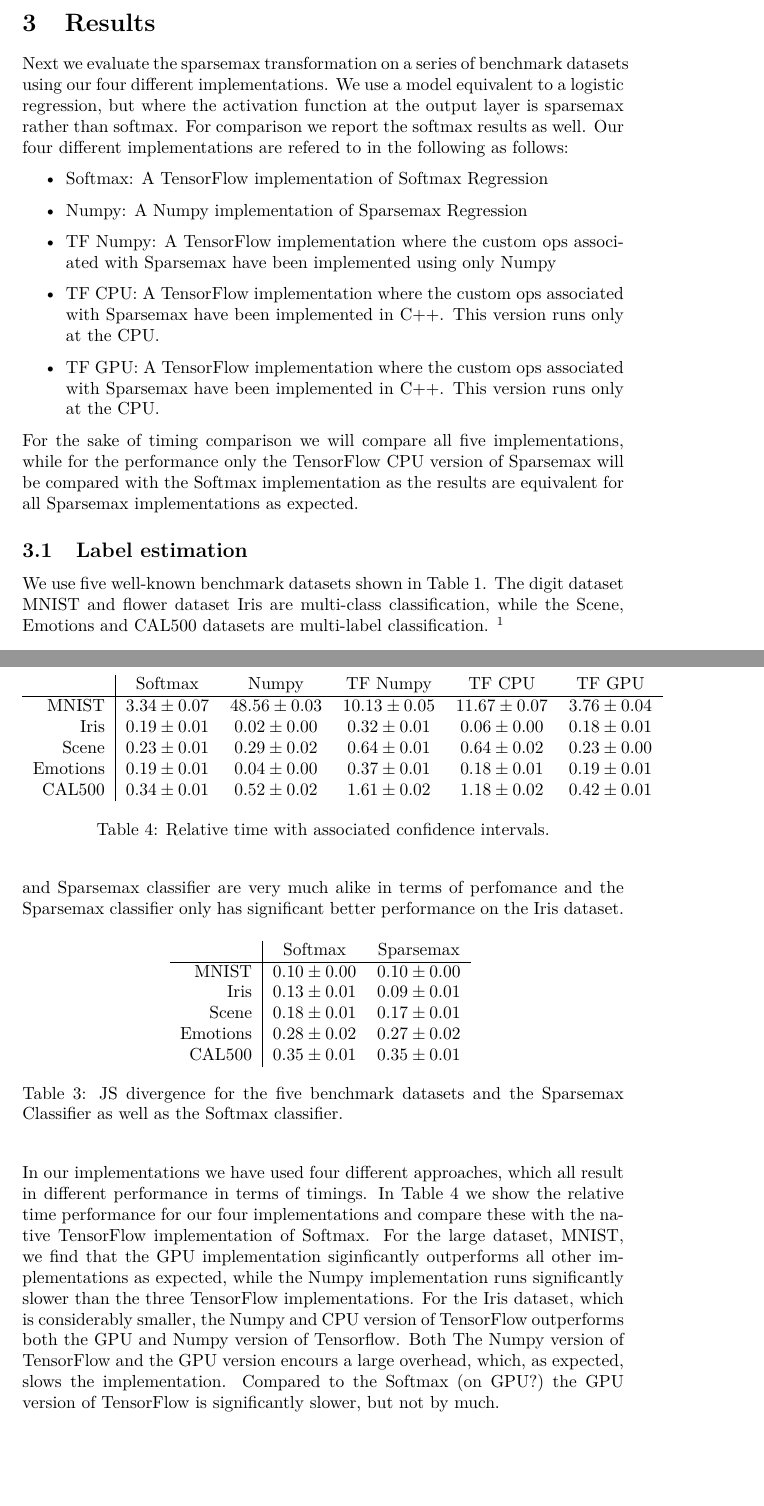
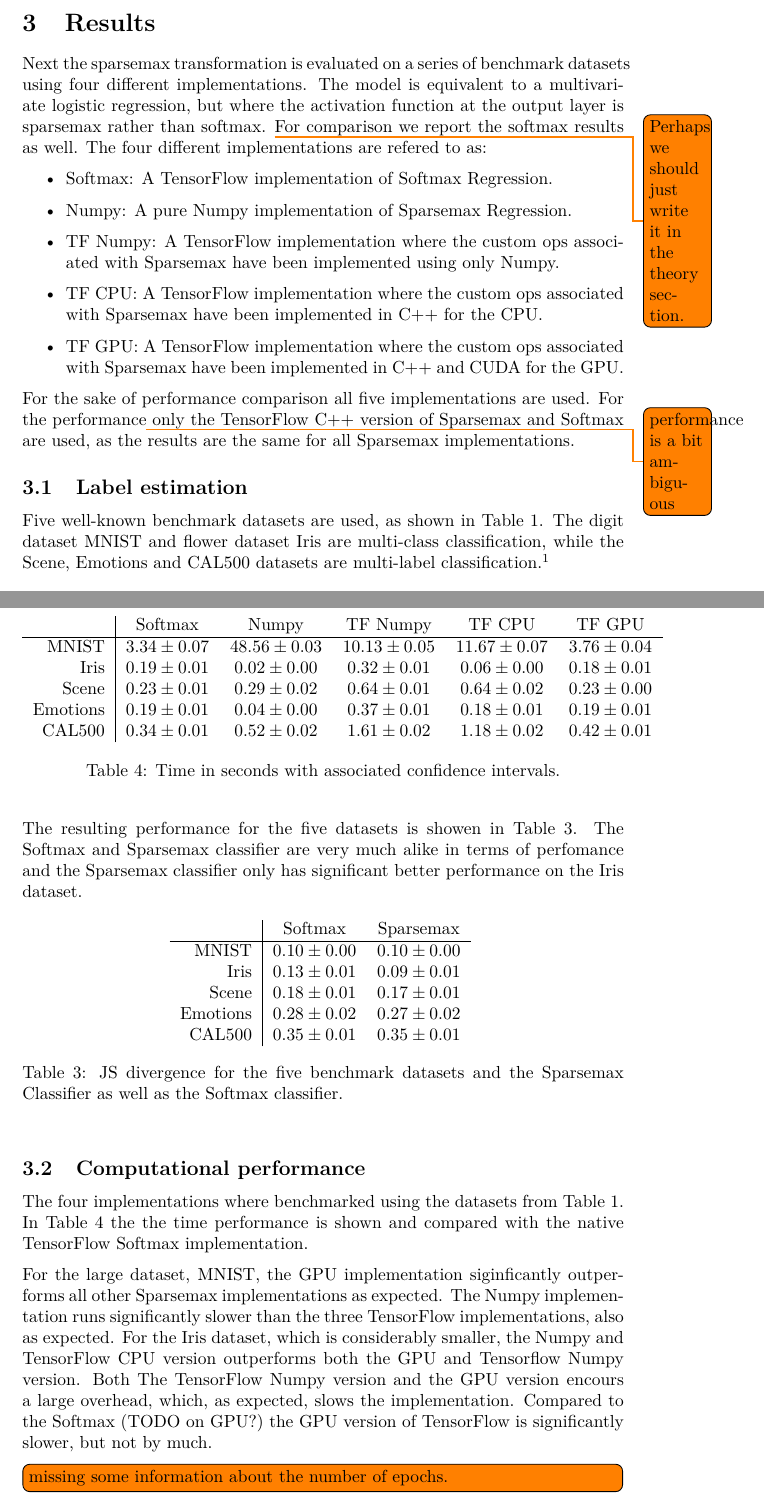
Before and after one commit to AndreasMadsen/course-02456-sparsemax, a LaTeX paper (latex/report/main.tex, which reads latex/report/results.tex): two parts of pages 5 and 8 of 9 before the commit and two parts of pages 5 and 7 of 8 after it, joined at a grey line, cut so that both start at the same text, the shorter picture padded with empty space. Compiled offline with pdfLaTeX; a LaTeX package or settings file that is missing is left out.

Commit message:
minor language corrections

```diff
--- a/latex/report/results.tex
+++ b/latex/report/results.tex
@@ -1,15 +1,16 @@
 \section{Results}
-Next we evaluate the sparsemax transformation on a series of benchmark datasets using our four different implementations. We use a  model equivalent to a logistic regression, but where the activation function at the output layer is sparsemax rather than softmax. For comparison we report the softmax results as well. Our four different implementations are refered to in the following as follows:
+Next the sparsemax transformation is evaluated on a series of benchmark datasets using four different implementations. The model is equivalent to a multivariate logistic regression, but where the activation function at the output layer is sparsemax rather than softmax. \todo{Perhaps we should just write it in the theory section.} For comparison we report the softmax results as well. The four different implementations are refered to as:
 \begin{itemize}
-\item Softmax: A TensorFlow implementation of Softmax Regression
-\item Numpy: A Numpy implementation of Sparsemax Regression
-\item TF Numpy: A TensorFlow implementation where the custom ops associated with Sparsemax have been implemented using only Numpy
-\item TF CPU: A TensorFlow implementation where the custom ops associated with Sparsemax have been implemented in C++. This version runs only at the CPU.
-\item TF GPU: A TensorFlow implementation where the custom ops associated with Sparsemax have been implemented in C++. This version runs only at the CPU.
+\item Softmax: A TensorFlow implementation of Softmax Regression.
+\item Numpy: A pure Numpy implementation of Sparsemax Regression.
+\item TF Numpy: A TensorFlow implementation where the custom ops associated with Sparsemax have been implemented using only Numpy.
+\item TF CPU: A TensorFlow implementation where the custom ops associated with Sparsemax have been implemented in C++ for the CPU.
+\item TF GPU: A TensorFlow implementation where the custom ops associated with Sparsemax have been implemented in C++ and CUDA for the GPU.
 \end{itemize}
-For the sake of timing comparison we will compare all five implementations, while for the performance only the TensorFlow CPU version of Sparsemax will be compared with the Softmax implementation as the results are equivalent for all Sparsemax implementations as expected.
+For the sake of performance comparison all five implementations are used. For the performance\todo{performance is a bit ambiguous} only the TensorFlow C++ version of Sparsemax and Softmax are used, as the results are the same for all Sparsemax implementations.
+
 \subsection{Label estimation}
-We use five well-known benchmark datasets shown in Table \ref{tab:datasets}.  The digit dataset MNIST and flower dataset Iris are multi-class classification, while the Scene, Emotions and CAL500 datasets are multi-label classification. \footnote{In multi-class classification the classes are mutually exclusive, while in the multi-label case several labels can be associated with one observation reflecting a relation between the labels.}
+Five well-known benchmark datasets are used, as shown in Table \ref{tab:datasets}. The digit dataset MNIST and flower dataset Iris are multi-class classification, while the Scene, Emotions and CAL500 datasets are multi-label classification.\footnote{In multi-class classification the classes are mutually exclusive, while in the multi-label case several labels can be associated with one observation reflecting a relation between the labels.}
 \begin{table}[H]
 \centering
 \input{tables/descriptions.tex}
```
Also changed, not shown: latex/report/results.tex (30 more changed lines).
